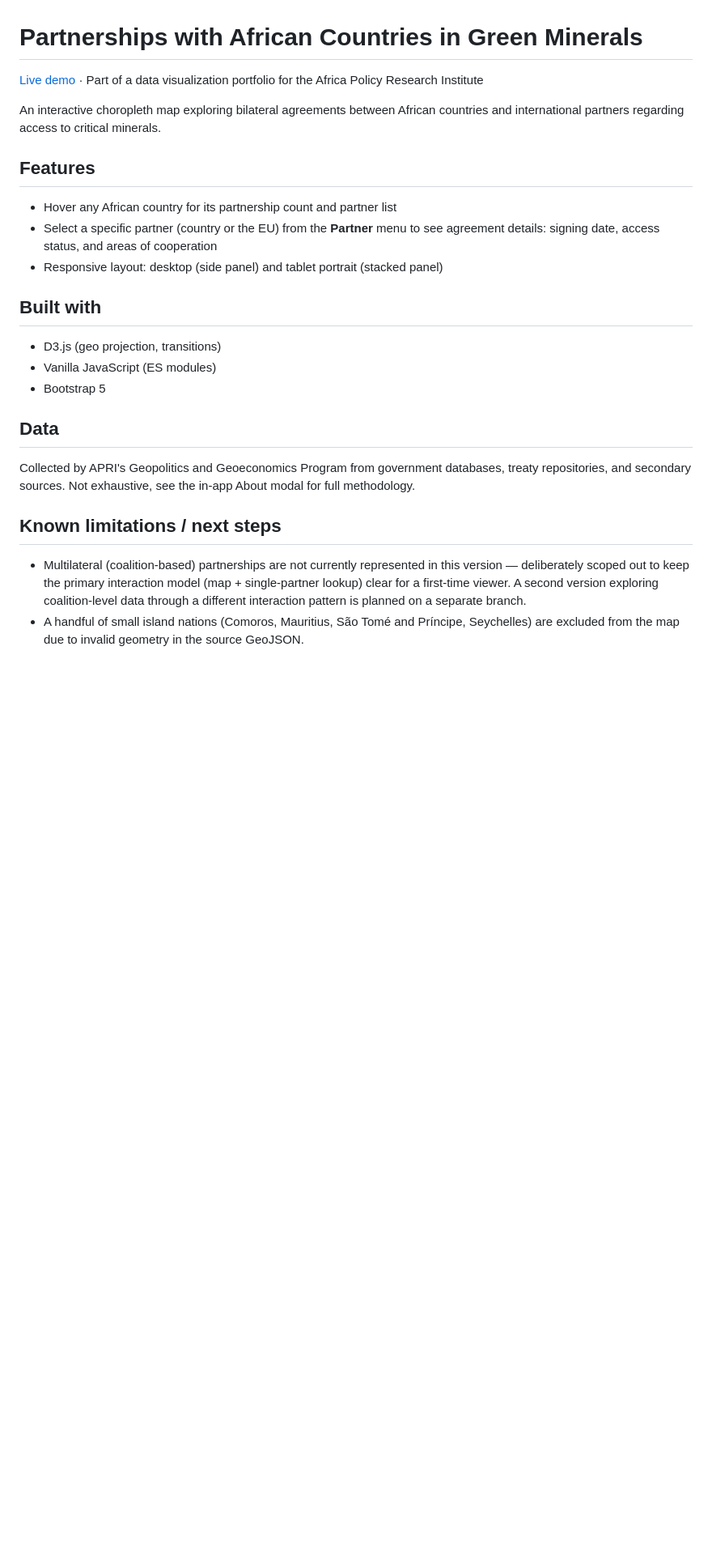
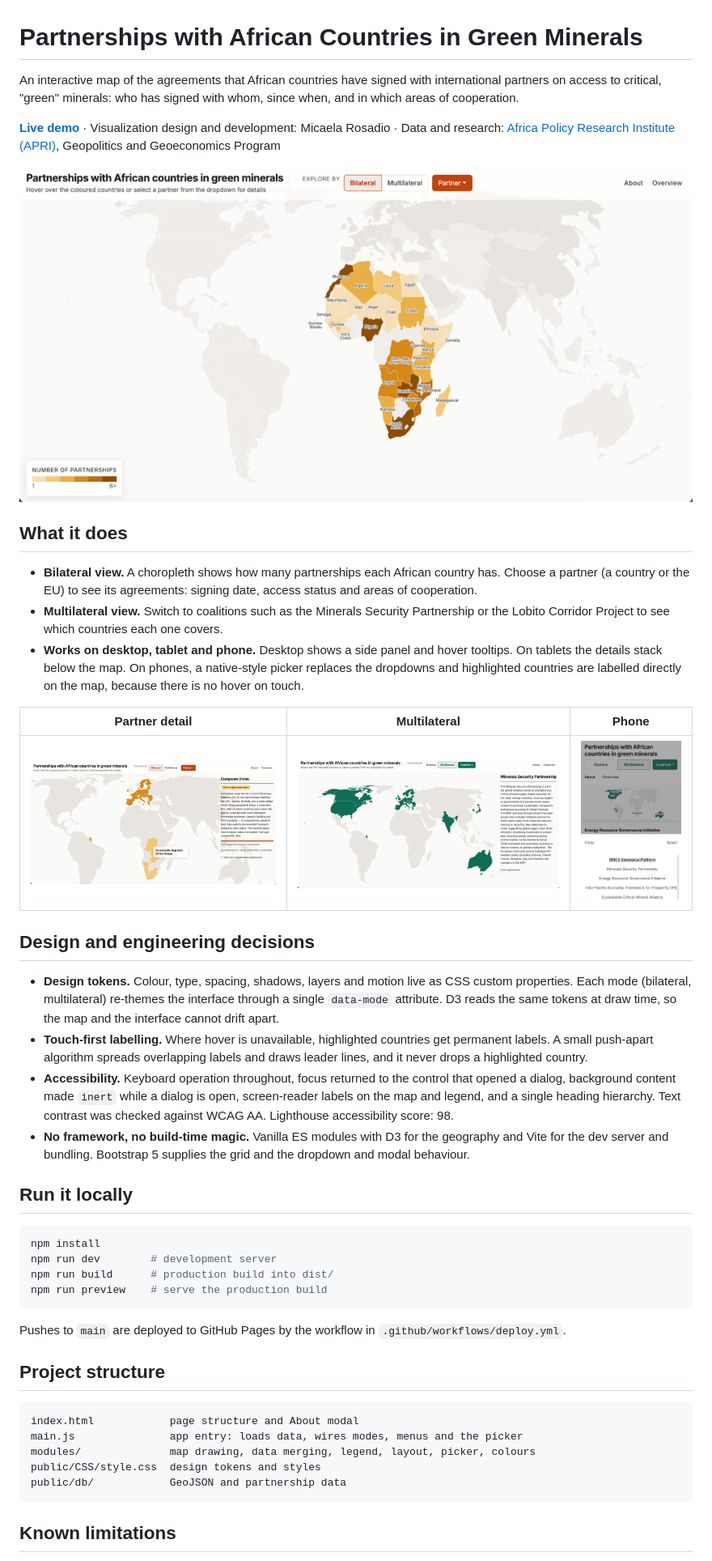
Before and after one commit to mrosadio/map-green-minerals, a Markdown page: README.md, the part around the change printed below. Shown: that part at 81% size. GitHub-like rendering; pictures changed too: docs/screenshots/multilateral-desktop.png (added), docs/screenshots/overview-desktop.png (added), docs/screenshots/partner-desktop.png (added); blank space fills up the shorter version.

````diff
--- a/README.md
+++ b/README.md
@@ -1,31 +1,48 @@
 # Partnerships with African Countries in Green Minerals
 
-[Live demo](https://mrosadio.github.io/map-green-minerals/) · Part of a data visualization portfolio for the Africa Policy Research Institute
+An interactive map of the agreements that African countries have signed with international partners on access to critical, "green" minerals: who has signed with whom, since when, and in which areas of cooperation.
 
-An interactive choropleth map exploring bilateral agreements between African
-countries and international partners regarding access to critical minerals.
+**[Live demo](https://mrosadio.github.io/map-green-minerals/)** · Visualization design and development: Micaela Rosadio · Data and research: [Africa Policy Research Institute (APRI)](https://afripoli.org), Geopolitics and Geoeconomics Program
 
-## Features
-- Hover any African country for its partnership count and partner list
-- Select a specific partner (country or the EU) from the **Partner** menu to
-  see agreement details: signing date, access status, and areas of cooperation
-- Responsive layout: desktop (side panel) and tablet portrait (stacked panel)
+![Bilateral overview on desktop](docs/screenshots/overview-desktop.png)
 
-## Built with
-- D3.js (geo projection, transitions)
-- Vanilla JavaScript (ES modules)
-- Bootstrap 5
+## What it does
 
-## Data
-Collected by APRI's Geopolitics and Geoeconomics Program from government
-databases, treaty repositories, and secondary sources. Not exhaustive, see the in-app About modal for full methodology.
+- **Bilateral view.** A choropleth shows how many partnerships each African country has. Choose a partner (a country or the EU) to see its agreements: signing date, access status and areas of cooperation.
+- **Multilateral view.** Switch to coalitions such as the Minerals Security Partnership or the Lobito Corridor Project to see which countries each one covers.
+- **Works on desktop, tablet and phone.** Desktop shows a side panel and hover tooltips. On tablets the details stack below the map. On phones, a native-style picker replaces the dropdowns and highlighted countries are labelled directly on the map, because there is no hover on touch.
 
-## Known limitations / next steps
-- Multilateral (coalition-based) partnerships are not currently represented
-  in this version — deliberately scoped out to keep the primary interaction
-  model (map + single-partner lookup) clear for a first-time viewer. A
-  second version exploring coalition-level data through a different
-  interaction pattern is planned on a separate branch.
-- A handful of small island nations (Comoros, Mauritius, São Tomé and
-  Príncipe, Seychelles) are excluded from the map due to invalid geometry
-  in the source GeoJSON.
+| Partner detail | Multilateral | Phone |
+| --- | --- | --- |
+| ![Partner view](docs/screenshots/partner-desktop.png) | ![Multilateral view](docs/screenshots/multilateral-desktop.png) | ![Phone picker](docs/screenshots/picker-phone.png) |
+
+## Design and engineering decisions
+
+- **Design tokens.** Colour, type, spacing, shadows, layers and motion live as CSS custom properties. Each mode (bilateral, multilateral) re-themes the interface through a single `data-mode` attribute. D3 reads the same tokens at draw time, so the map and the interface cannot drift apart.
+- **Touch-first labelling.** Where hover is unavailable, highlighted countries get permanent labels. A small push-apart algorithm spreads overlapping labels and draws leader lines, and it never drops a highlighted country.
+- **Accessibility.** Keyboard operation throughout, focus returned to the control that opened a dialog, background content made `inert` while a dialog is open, screen-reader labels on the map and legend, and a single heading hierarchy. Text contrast was checked against WCAG AA. Lighthouse accessibility score: 98.
+- **No framework, no build-time magic.** Vanilla ES modules with D3 for the geography and Vite for the dev server and bundling. Bootstrap 5 supplies the grid and the dropdown and modal behaviour.
+
+## Run it locally
+
+```bash
+npm install
+npm run dev        # development server
+npm run build      # production build into dist/
+npm run preview    # serve the production build
+```
+
+Pushes to `main` are deployed to GitHub Pages by the workflow in `.github/workflows/deploy.yml`.
+
+## Project structure
+
+```
+index.html            page structure and About modal
+main.js               app entry: loads data, wires modes, menus and the picker
+modules/              map drawing, data merging, legend, layout, picker, colours
+public/CSS/style.css  design tokens and styles
+public/db/            GeoJSON and partnership data
+```
+
+## Known limitations
+
````
Also changed, not shown: other parts of README.md (+9 -0 lines), public/db/DATA-NOTICE.md (added, +17 -0 lines), 2 other files.
